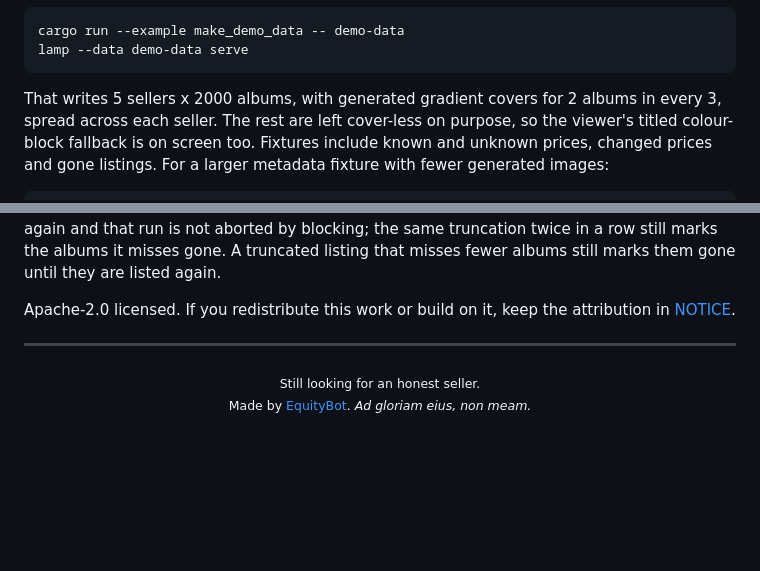
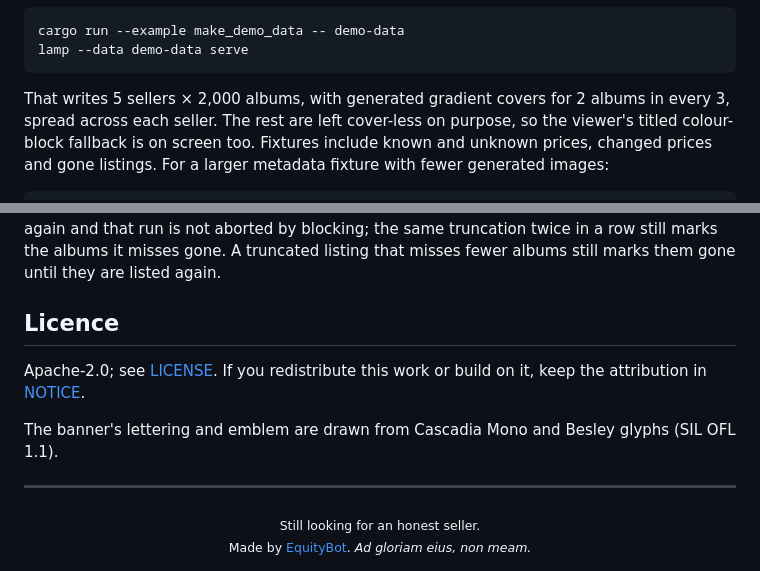
Before and after one commit to EquityBot/DiogenesLamp, a Markdown page: README.md, 2 parts joined by grey strips. Rendered like a GitHub page; blank space fills up the shorter version.

```diff
--- a/README.md
+++ b/README.md
@@ -203,7 +195,7 @@ To work on the viewer without scraping anything, generate synthetic data:
     cargo run --example make_demo_data -- demo-data
     lamp --data demo-data serve
 
-That writes 5 sellers x 2000 albums, with generated gradient covers for 2
+That writes 5 sellers × 2,000 albums, with generated gradient covers for 2
 albums in every 3, spread across each seller. The rest are left cover-less
 on purpose, so the viewer's titled colour-block fallback is on screen too.
 Fixtures include known and unknown prices, changed prices and gone listings.
@@ -236,7 +228,11 @@ marks the albums it misses gone. A
 truncated listing that misses fewer albums still marks them gone until they
 are listed again.
 
-Apache-2.0 licensed. If you redistribute this work or build on it, keep the attribution in [NOTICE](NOTICE).
+## Licence
+
+Apache-2.0; see [LICENSE](LICENSE). If you redistribute this work or build on it, keep the attribution in [NOTICE](NOTICE).
+
+The banner's lettering and emblem are drawn from Cascadia Mono and Besley glyphs (SIL OFL 1.1).
 
 ---
 
```
Also changed, not shown: other parts of README.md (+14 -22 lines).
